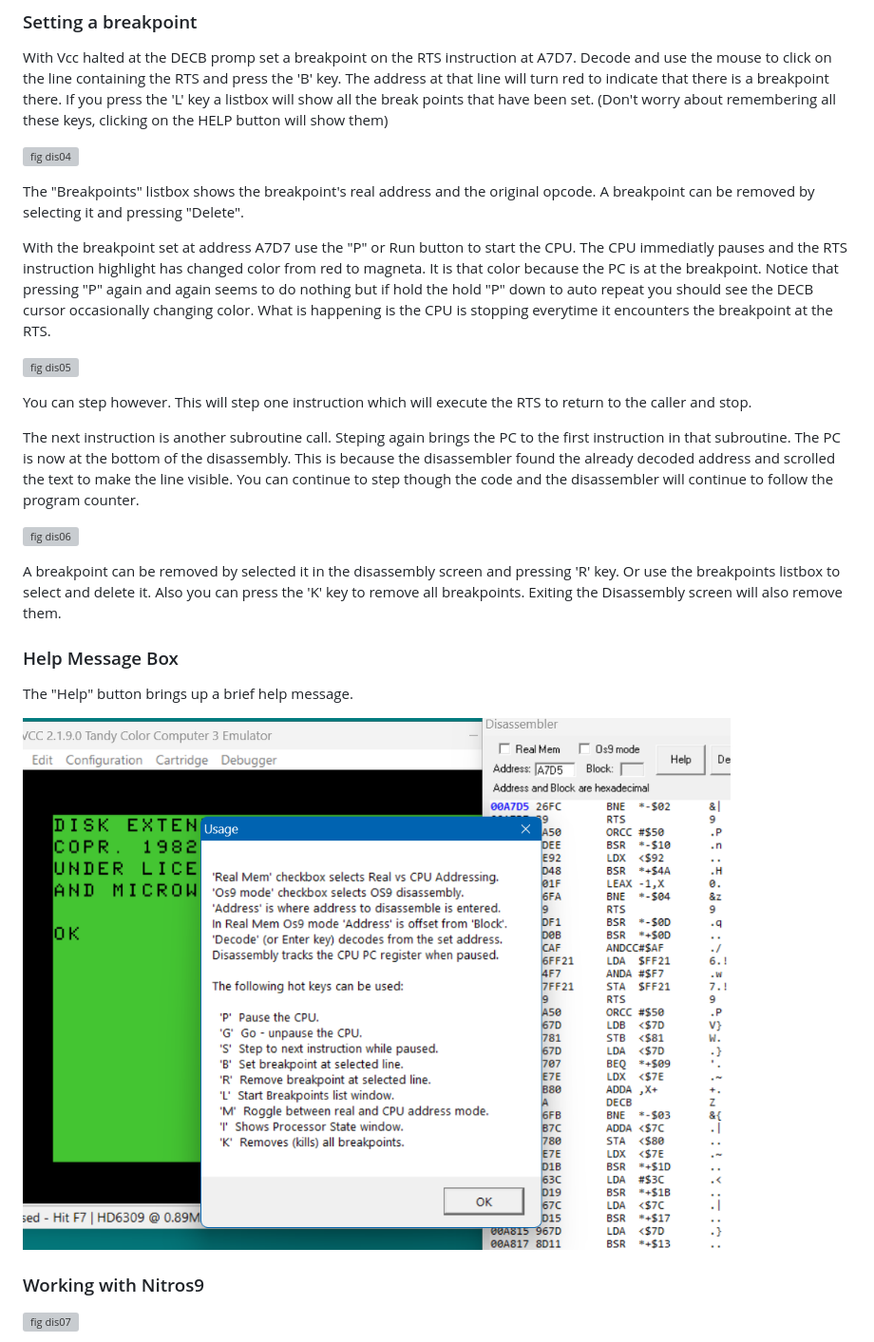
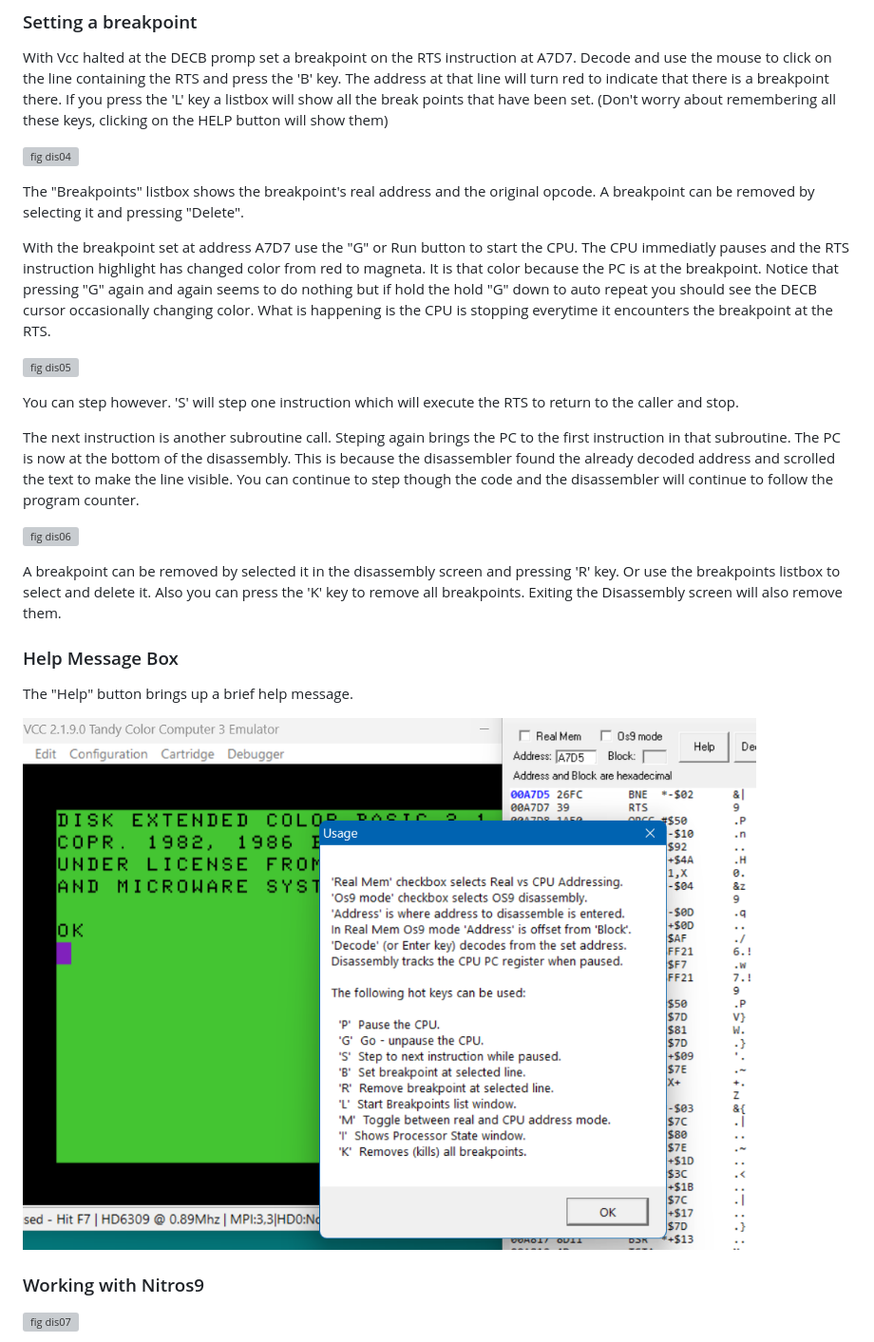
Before and after one commit to VCCE/VCC, a Markdown page: docs/disassembler.md, the part around the change. Shown at 95% size. Rendered like a GitHub page; pictures changed too: docs/images/dis11.png; grey boxes are pictures that could not be loaded.

Commit message:
Correct typos in disassembler.md and Help messagebox

```diff
--- a/docs/disassembler.md
+++ b/docs/disassembler.md
@@ -68,11 +68,11 @@ The "Breakpoints" listbox shows the breakpoint's real address and the original o
 
 <div style="page-break-after: always;"></div>
 
-With the breakpoint set at address A7D7 use the "P" or Run button to start the CPU. The CPU immediatly pauses and the RTS instruction highlight has changed color from red to magneta.  It is that color because the PC is at the breakpoint. Notice that pressing "P" again and again seems to do nothing but if hold the hold "P" down to auto repeat you should see the DECB cursor occasionally changing color.  What is happening is the CPU is stopping everytime it encounters the breakpoint at the RTS.
+With the breakpoint set at address A7D7 use the "G" or Run button to start the CPU. The CPU immediatly pauses and the RTS instruction highlight has changed color from red to magneta.  It is that color because the PC is at the breakpoint. Notice that pressing "G" again and again seems to do nothing but if hold the hold "G" down to auto repeat you should see the DECB cursor occasionally changing color.  What is happening is the CPU is stopping everytime it encounters the breakpoint at the RTS.
 
 ![fig dis05](images/dis05.png)
 
-You can step however. This will step one instruction which will execute the RTS to return to the caller and stop.
+You can step however. 'S' will step one instruction which will execute the RTS to return to the caller and stop.
 
 <div style="page-break-after: always;"></div>
 
```
Also changed, not shown: 1 other file.
